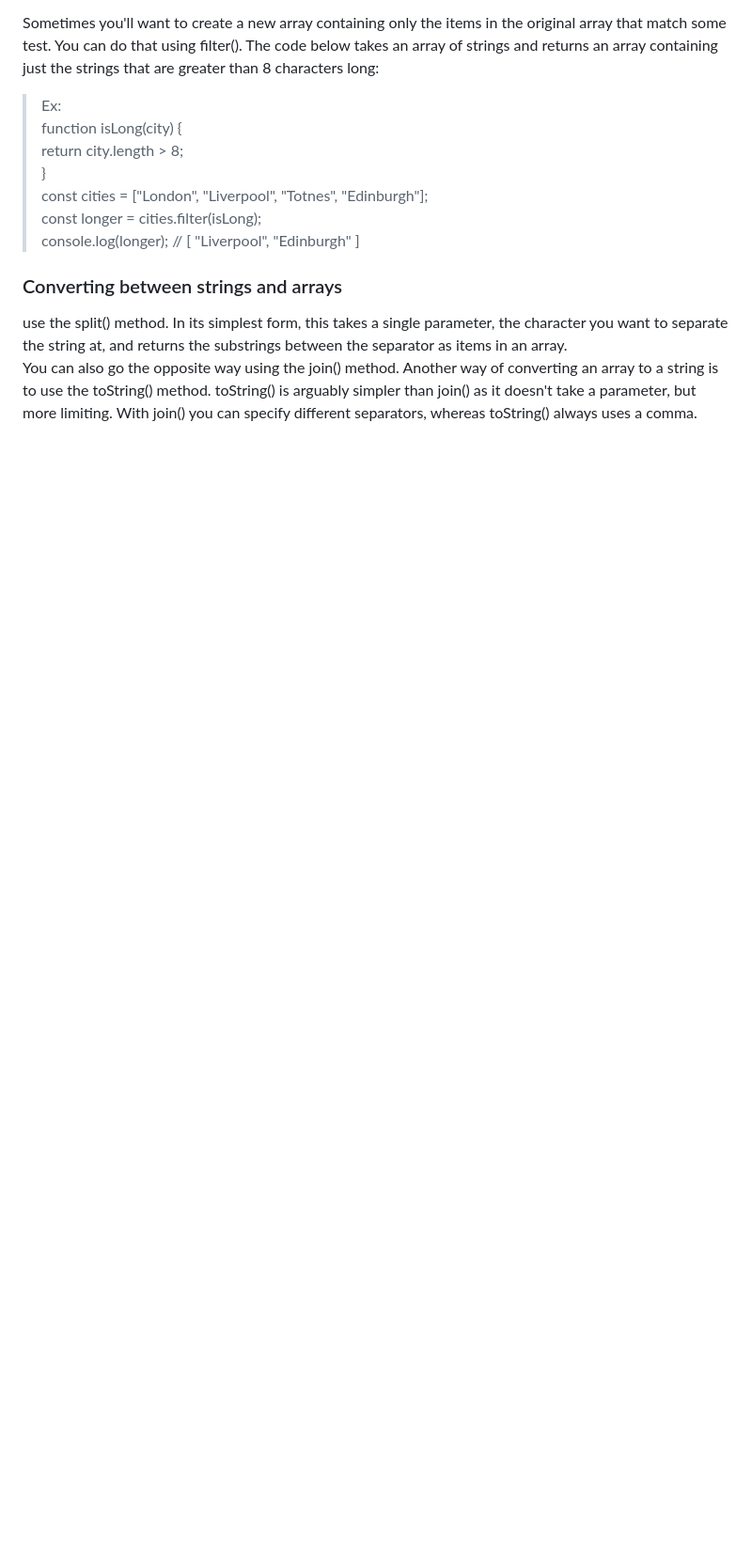
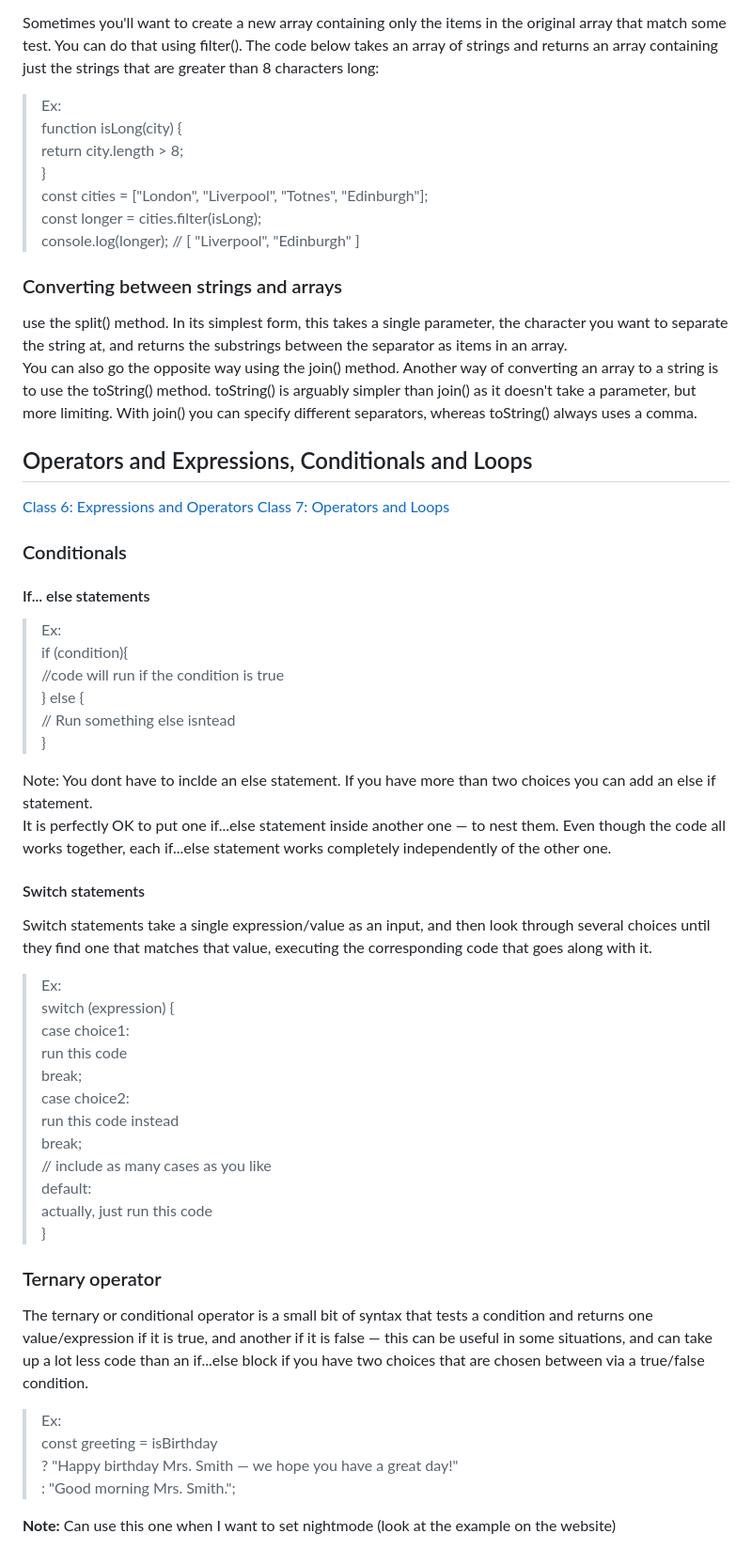
Before and after one commit to Rocio29022000/reading-notes, a Markdown page: 201/03.md, the part around the change. Shown at 94% size. GitHub-like rendering; blank space fills up the shorter version.

Commit message:
03 JS notes on conditionals

```diff
--- a/201/03.md
+++ b/201/03.md
@@ -195,3 +195,44 @@ console.log(longer); // [ "Liverpool", "Edinburgh" ]
 use the split() method. In its simplest form, this takes a single parameter, the character you want to separate the string at, and returns the substrings between the separator as items in an array.
 You can also go the opposite way using the join() method.
 Another way of converting an array to a string is to use the toString() method. toString() is arguably simpler than join() as it doesn't take a parameter, but more limiting. With join() you can specify different separators, whereas toString() always uses a comma.
+
+## Operators and Expressions, Conditionals and Loops
+[Class 6: Expressions and Operators](/102/06.md)
+[Class 7: Operators and Loops](/102/07.md)
+
+### Conditionals
+#### If... else statements
+>Ex:
+if (condition){
+    //code will run if the condition is true
+} else {
+    // Run something else isntead
+}
+
+Note: You dont have to inclde an else statement.
+If you have more than two choices you can add an else if statement.
+It is perfectly OK to put one if...else statement inside another one — to nest them. Even though the code all works together, each if...else statement works completely independently of the other one.
+
+#### Switch statements
+Switch statements take a single expression/value as an input, and then look through several choices until they find one that matches that value, executing the corresponding code that goes along with it.
+>Ex:
+switch (expression) {
+  case choice1:
+    run this code
+    break;
+  case choice2:
+    run this code instead
+    break;
+  // include as many cases as you like
+  default:
+    actually, just run this code
+}
+
+### Ternary operator
+The ternary or conditional operator is a small bit of syntax that tests a condition and returns one value/expression if it is true, and another if it is false — this can be useful in some situations, and can take up a lot less code than an if...else block if you have two choices that are chosen between via a true/false condition.
+> Ex:
+const greeting = isBirthday
+  ? "Happy birthday Mrs. Smith — we hope you have a great day!"
+  : "Good morning Mrs. Smith.";
+
+  **Note:** Can use this one when I want to set nightmode (look at the example on the website)
```
